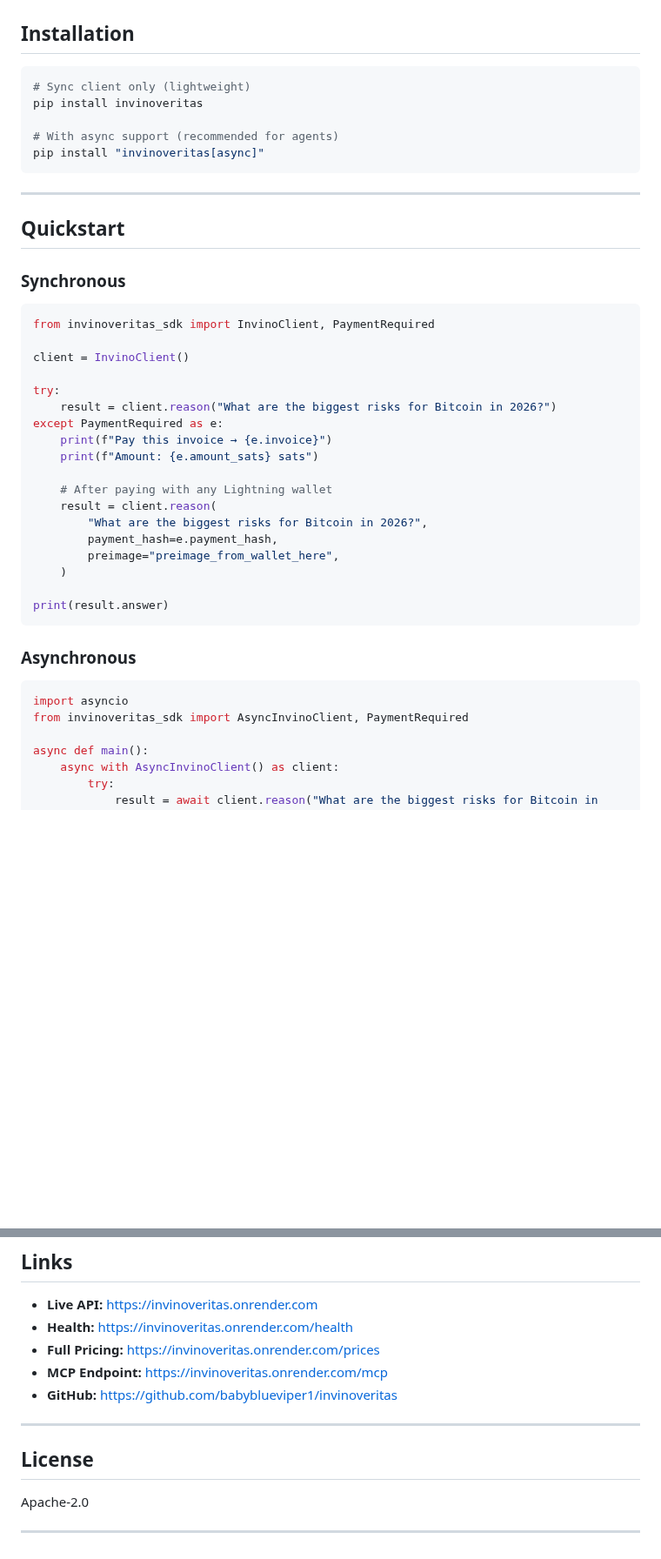
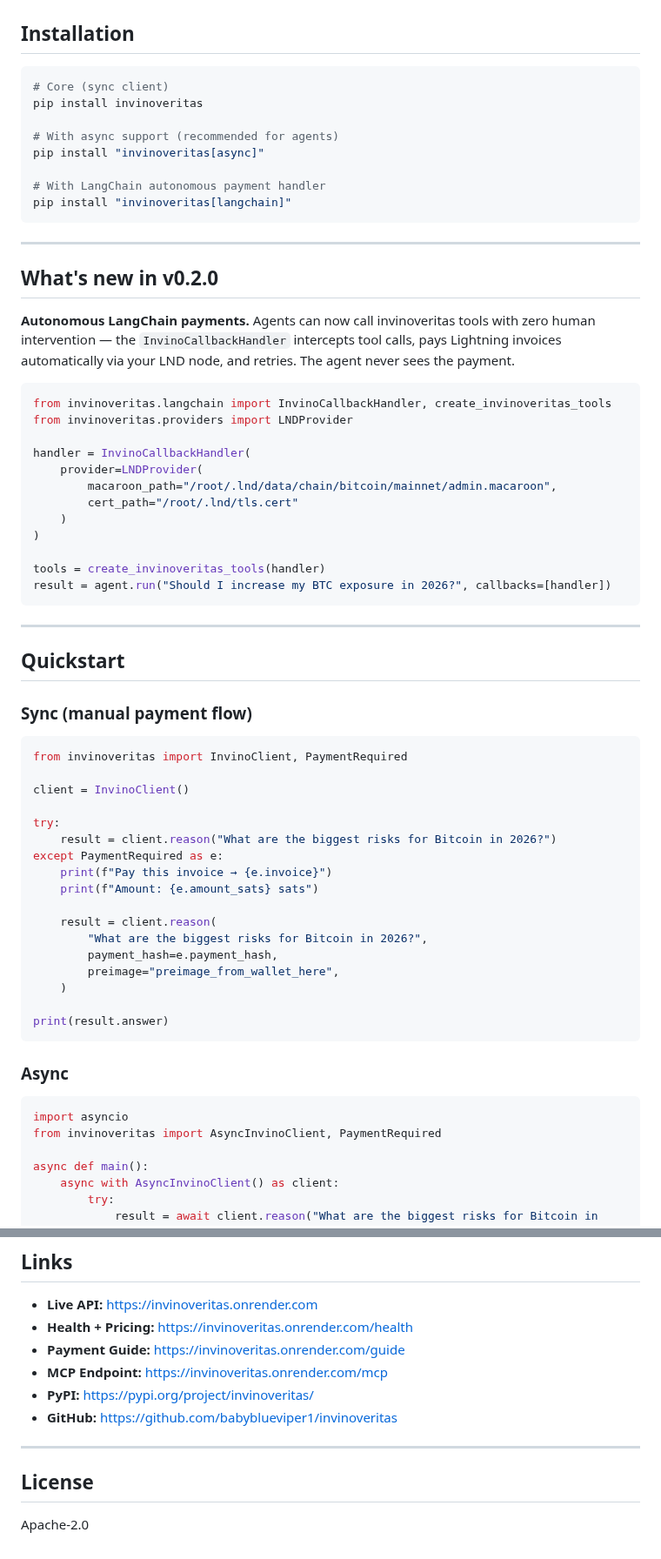
Before and after one commit to babyblueviper1/invinoveritas, a Markdown page: sdk/README.md, 2 parts joined by grey strips. Shown at 87% size. GitHub-like rendering; blank space fills up the shorter version.

Commit message:
nodes eternal

````diff
--- a/sdk/README.md
+++ b/sdk/README.md
@@ -10,21 +10,45 @@ Atomic intelligence purchases over Bitcoin Lightning using the **L402 protocol**
 ## Installation
 
 ```bash
-# Sync client only (lightweight)
+# Core (sync client)
 pip install invinoveritas
 
 # With async support (recommended for agents)
 pip install "invinoveritas[async]"
+
+# With LangChain autonomous payment handler
+pip install "invinoveritas[langchain]"
+```
+
+---
+
+## What's new in v0.2.0
+
+**Autonomous LangChain payments.** Agents can now call invinoveritas tools with zero human intervention — the `InvinoCallbackHandler` intercepts tool calls, pays Lightning invoices automatically via your LND node, and retries. The agent never sees the payment.
+
+```python
+from invinoveritas.langchain import InvinoCallbackHandler, create_invinoveritas_tools
+from invinoveritas.providers import LNDProvider
+
+handler = InvinoCallbackHandler(
+    provider=LNDProvider(
+        macaroon_path="/root/.lnd/data/chain/bitcoin/mainnet/admin.macaroon",
+        cert_path="/root/.lnd/tls.cert"
+    )
+)
+
+tools = create_invinoveritas_tools(handler)
+result = agent.run("Should I increase my BTC exposure in 2026?", callbacks=[handler])
 ```
 
 ---
 
 ## Quickstart
 
-### Synchronous
+### Sync (manual payment flow)
 
 ```python
-from invinoveritas_sdk import InvinoClient, PaymentRequired
+from invinoveritas import InvinoClient, PaymentRequired
 
 client = InvinoClient()
 
@@ -34,7 +58,6 @@ except PaymentRequired as e:
     print(f"Pay this invoice → {e.invoice}")
     print(f"Amount: {e.amount_sats} sats")
 
-    # After paying with any Lightning wallet
     result = client.reason(
         "What are the biggest risks for Bitcoin in 2026?",
         payment_hash=e.payment_hash,
@@ -44,11 +67,11 @@ except PaymentRequired as e:
 print(result.answer)
 ```
 
-### Asynchronous
+### Async
 
 ```python
 import asyncio
-from invinoveritas_sdk import AsyncInvinoClient, PaymentRequired
+from invinoveritas import AsyncInvinoClient, PaymentRequired
 
 async def main():
     async with AsyncInvinoClient() as client:
@@ -209,9 +268,10 @@ If you're using Claude Desktop, Cursor, or any MCP-compatible client, you can co
 ## Links
 
 - **Live API:** https://invinoveritas.onrender.com
-- **Health:** https://invinoveritas.onrender.com/health
-- **Full Pricing:** https://invinoveritas.onrender.com/prices
+- **Health + Pricing:** https://invinoveritas.onrender.com/health
+- **Payment Guide:** https://invinoveritas.onrender.com/guide
 - **MCP Endpoint:** https://invinoveritas.onrender.com/mcp
+- **PyPI:** https://pypi.org/project/invinoveritas/
 - **GitHub:** https://github.com/babyblueviper1/invinoveritas
 
 ---
@@ -219,5 +279,3 @@ If you're using Claude Desktop, Cursor, or any MCP-compatible client, you can co
 ## License
 
 Apache-2.0
-
----
````
Also changed, not shown: other parts of sdk/README.md (+106 -70 lines).
